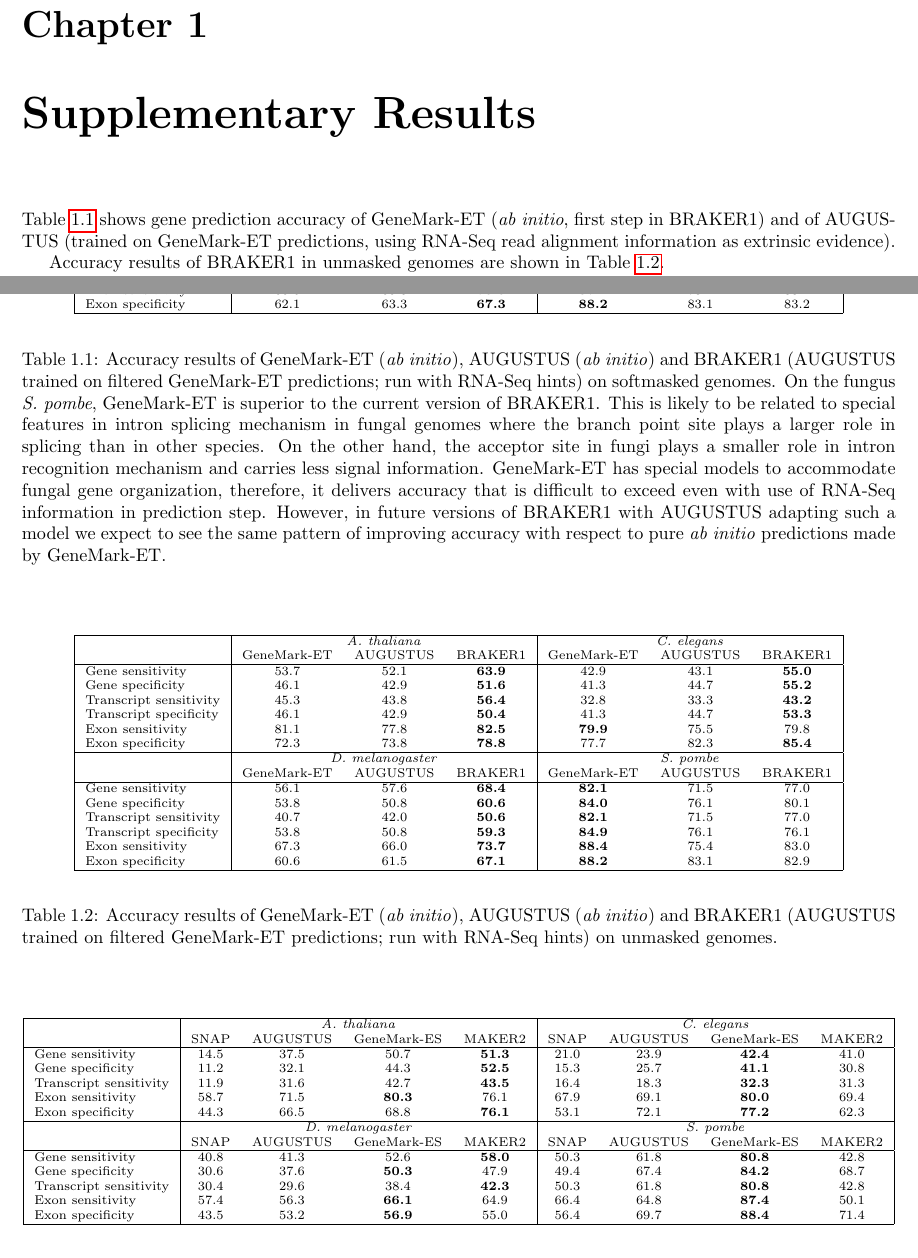
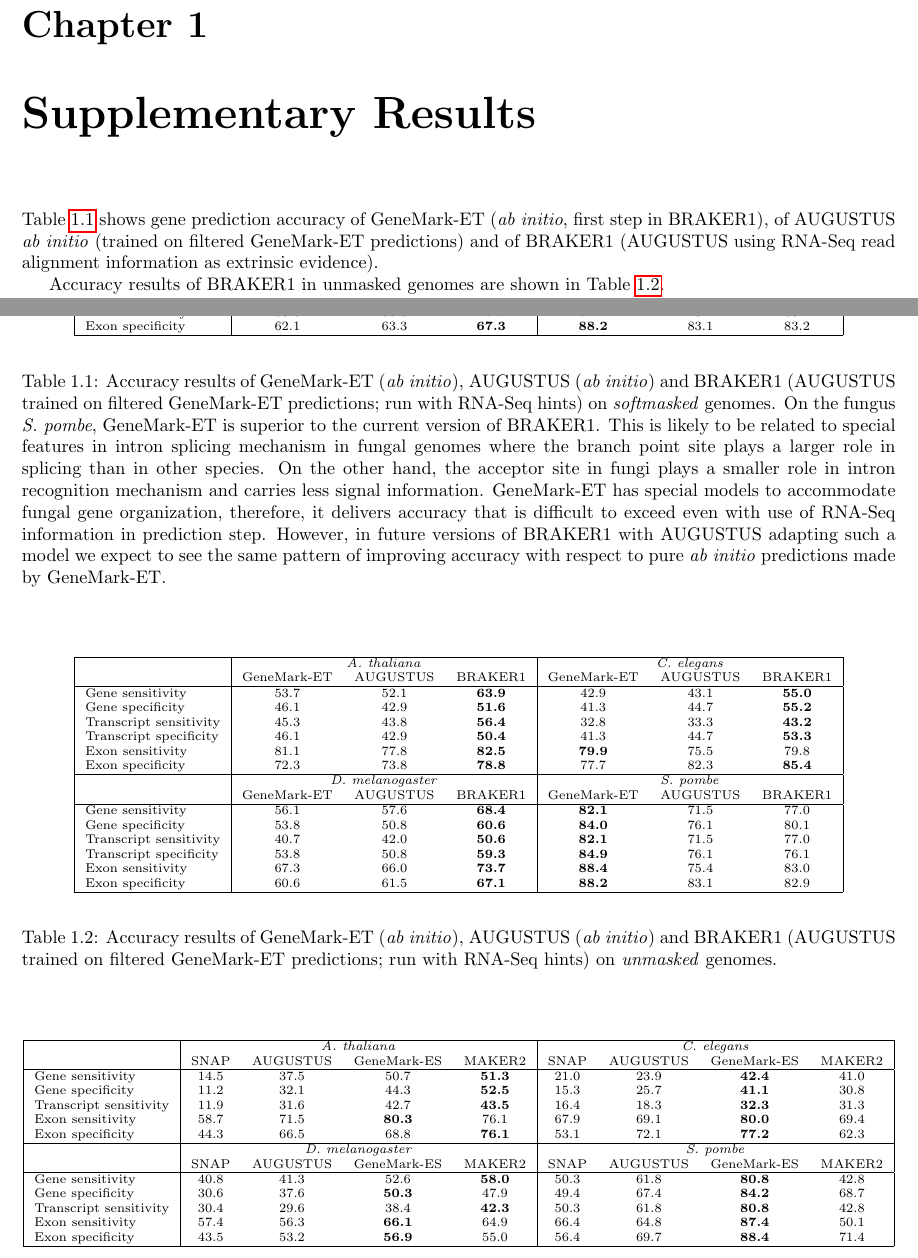
Before and after one commit to Gaius-Augustus/BRAKER, a LaTeX document (bioinformatics2015/supplementary.tex): two parts of pages 3 and 4 of 14, joined at a grey line, cut so that both start at the same text. Compiled offline with pdfLaTeX.

Commit message:
Mario's comments
git-svn-id: file:///home/gumz3/Documents/Braker/svn/braker/trunks@137 52e7708f-445d-428a-8816-bceb3badd3a6

```diff
--- a/bioinformatics2015/supplementary.tex
+++ b/bioinformatics2015/supplementary.tex
@@ -23,7 +23,7 @@
 
 
 
-Table \ref{compare} shows  gene prediction accuracy of GeneMark-ET (\textit{ab initio}, first step in BRAKER1) and of AUGUSTUS (trained on GeneMark-ET predictions, using RNA-Seq read alignment information as extrinsic evidence).
+Table \ref{compare} shows gene prediction accuracy of GeneMark-ET (\textit{ab initio}, first step in BRAKER1), of AUGUSTUS \textit{ab initio} (trained on filtered GeneMark-ET predictions) and of BRAKER1 (AUGUSTUS using RNA-Seq read alignment information as extrinsic evidence).
 
 \begin{table}
 \begin{center}
@@ -53,7 +53,7 @@ Exon specificity       & 62.1 & 63.3 & \textbf{67.3} & \textbf{88.2} & 83.1 & 83
  \end{tabular}
 \end{scriptsize}
 \end{center}
-\caption{Accuracy results of GeneMark-ET (\textit{ab initio}), AUGUSTUS (\textit{ab initio}) and BRAKER1 (AUGUSTUS trained on filtered GeneMark-ET predictions; run with RNA-Seq hints) on softmasked genomes.
+\caption{Accuracy results of GeneMark-ET (\textit{ab initio}), AUGUSTUS (\textit{ab initio}) and BRAKER1 (AUGUSTUS trained on filtered GeneMark-ET predictions; run with RNA-Seq hints) on \textit{softmasked} genomes.
 On the fungus \textit{S.~pombe}, GeneMark-ET is superior to the current version of BRAKER1. This is likely to be related to special features in intron splicing mechanism in fungal genomes where the branch point site plays a larger role in splicing than in other species. On the other hand, the acceptor site in fungi plays a smaller role in intron recognition mechanism and carries less signal information. GeneMark-ET has special models to accommodate fungal gene organization, therefore, it delivers accuracy that is difficult to exceed even with use of RNA-Seq information in prediction step. However, in future versions of BRAKER1 with AUGUSTUS adapting such a model we expect to see the same pattern of improving accuracy with respect to pure \textit{ab initio} predictions made by GeneMark-ET. \label{compare}}
 \end{table}
 
@@ -109,7 +109,7 @@ Exon specificity       & 60.6 & 61.5 & \textbf{67.1} & \textbf{88.2} & 83.1 & 82
  \end{tabular}
 \end{scriptsize}
 \end{center}
-\caption{Accuracy results of GeneMark-ET (\textit{ab initio}), AUGUSTUS (\textit{ab initio}) and BRAKER1 (AUGUSTUS trained on filtered GeneMark-ET predictions; run with RNA-Seq hints) on unmasked genomes.\label{unmasked}}
+\caption{Accuracy results of GeneMark-ET (\textit{ab initio}), AUGUSTUS (\textit{ab initio}) and BRAKER1 (AUGUSTUS trained on filtered GeneMark-ET predictions; run with RNA-Seq hints) on \textit{unmasked} genomes.\label{unmasked}}
 \end{table}
 
 % \begin{table}[h!]
```
Also changed, not shown: bioinformatics2015/document.tex (+2 -2 lines).
